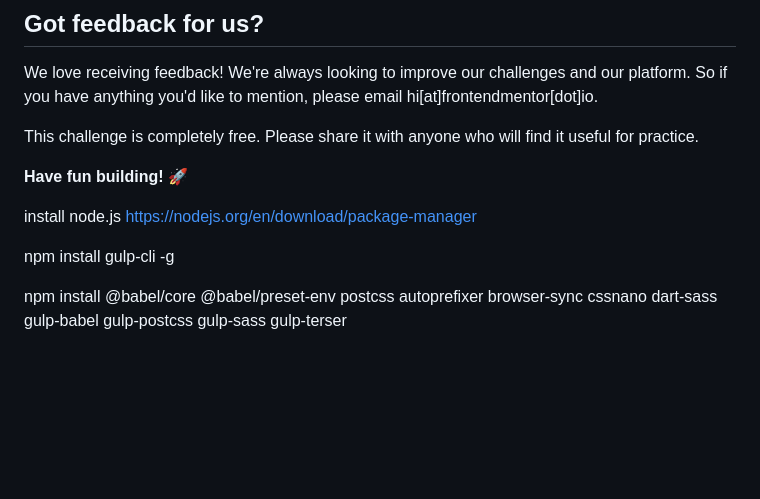
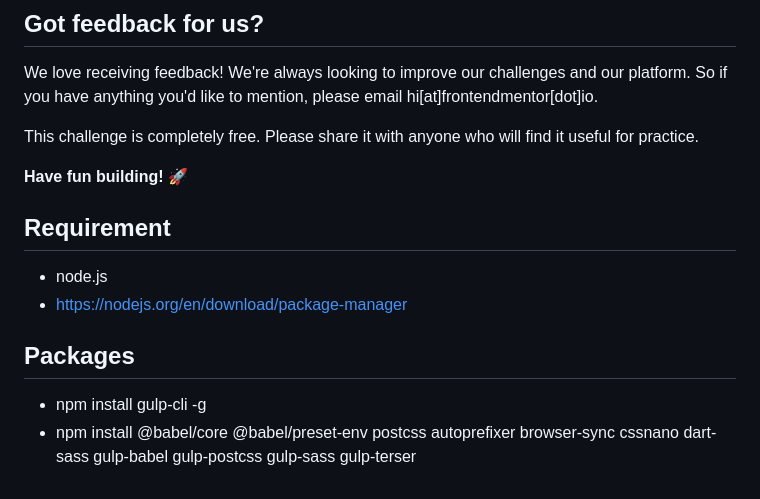
Before and after one commit to renosatyaadrian/socmed-dashboard-dark-light, a Markdown page: README.md, the part around the change. GitHub-like rendering; blank space fills up the shorter version.

```diff
--- a/README.md
+++ b/README.md
@@ -92,10 +92,11 @@ This challenge is completely free. Please share it with anyone who will find it
 
 **Have fun building!** 🚀
 
-install
-node.js
-https://nodejs.org/en/download/package-manager
 
-npm install gulp-cli -g
+## Requirement
+- node.js
+- https://nodejs.org/en/download/package-manager
 
-npm install @babel/core @babel/preset-env postcss autoprefixer browser-sync cssnano dart-sass gulp-babel gulp-postcss gulp-sass gulp-terser
+## Packages
+- npm install gulp-cli -g
+- npm install @babel/core @babel/preset-env postcss autoprefixer browser-sync cssnano dart-sass gulp-babel gulp-postcss gulp-sass gulp-terser
```
